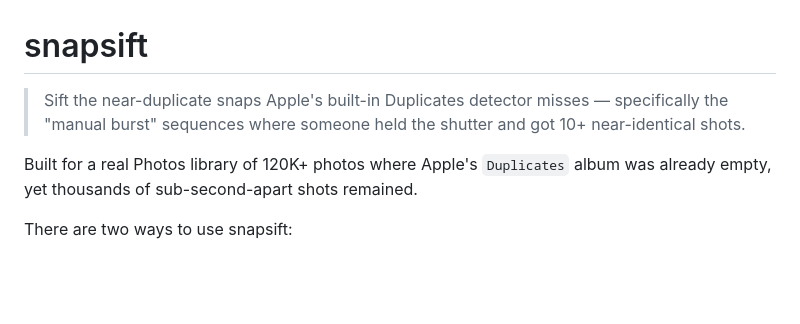
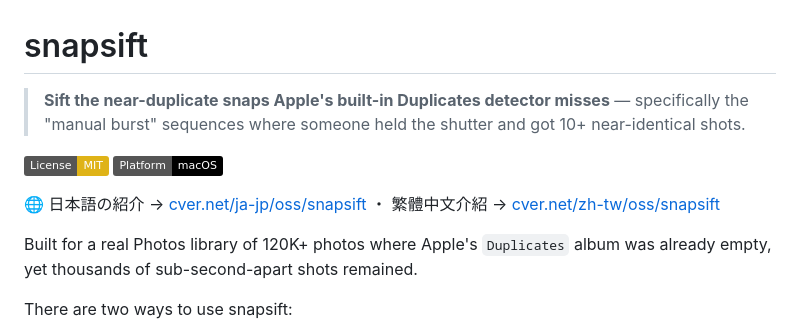
Before and after one commit to CVERInc/snapsift, a Markdown page: README.md, the part around one of its changes. Rendered like a GitHub page; badges without logos; blank space fills up the shorter version.

Commit message:
docs(README): house-style head + roadmap catches up to FaceScorer
Bold-led tagline, License/Platform badges, localized detail-page pointer.
Face-aware keeper shipped (FaceScorer.swift, wired in LibraryModel) but
the roadmap still listed it unchecked.

Co-Authored-By: Claude Fable 5 <noreply@anthropic.com>

```diff
--- a/README.md
+++ b/README.md
@@ -1,8 +1,13 @@
 # snapsift
 
-> Sift the near-duplicate snaps Apple's built-in Duplicates detector misses
-> — specifically the "manual burst" sequences where someone held the shutter
+> **Sift the near-duplicate snaps Apple's built-in Duplicates detector misses** —
+> specifically the "manual burst" sequences where someone held the shutter
 > and got 10+ near-identical shots.
+
+[![License: MIT](https://img.shields.io/badge/License-MIT-yellow.svg)](LICENSE)
+[![Platform: macOS](https://img.shields.io/badge/Platform-macOS-black?logo=apple)](https://www.apple.com/macos/)
+
+🌐 日本語の紹介 → [cver.net/ja-jp/oss/snapsift](https://cver.net/ja-jp/oss/snapsift) ・ 繁體中文介紹 → [cver.net/zh-tw/oss/snapsift](https://cver.net/zh-tw/oss/snapsift)
 
 Built for a real Photos library of 120K+ photos where Apple's `Duplicates`
 album was already empty, yet thousands of sub-second-apart shots remained.
```
Also changed, not shown: other parts of README.md (+1 -1 lines).
